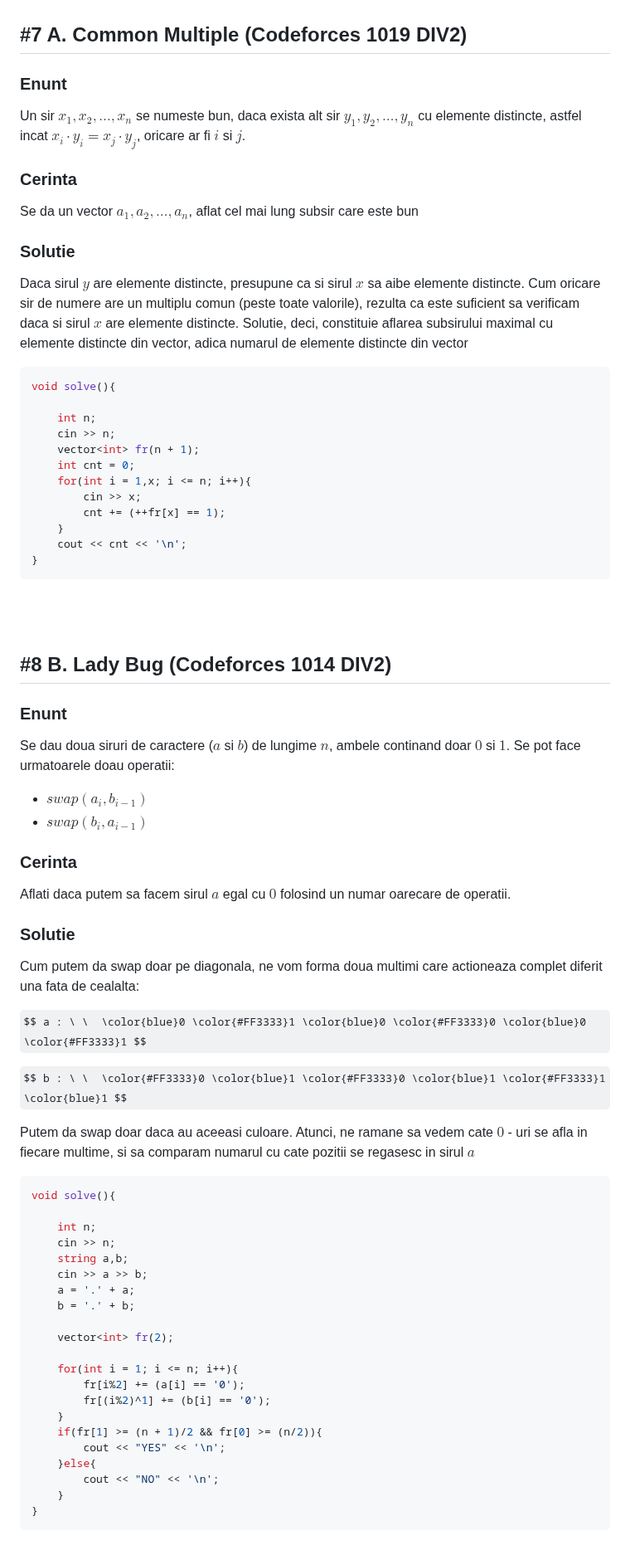
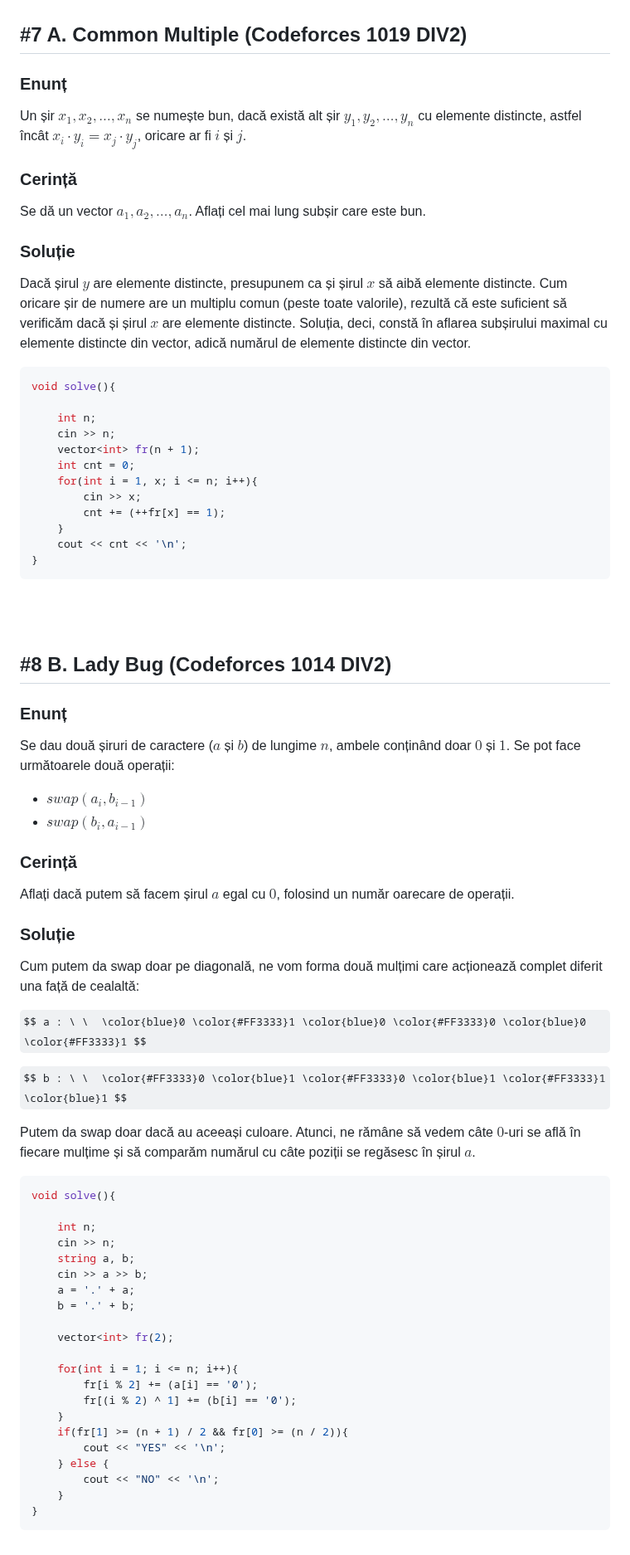
Before and after one commit to Sueyoubeth/Atestat, a Markdown page: maincpp.md, the part around the change. Shown at 83% size. Rendered like a GitHub page; some formulas as TeX source.

````diff
--- a/maincpp.md
+++ b/maincpp.md
@@ -238,17 +238,17 @@ void solve(){
 
 ## #7 A. Common Multiple (Codeforces 1019 DIV2)
 
-### Enunt
+### Enunț
 
-Un sir $x_1, x_2, \dots, x_n$ se numeste bun, daca exista alt sir $y_1,y_2, \dots, y_n$ cu elemente distincte, astfel incat $x_i \cdot y_i = x_j \cdot y_j$, oricare ar fi $i$ si $j$.
+Un șir $x_1, x_2, \dots, x_n$ se numește bun, dacă există alt șir $y_1, y_2, \dots, y_n$ cu elemente distincte, astfel încât $x_i \cdot y_i = x_j \cdot y_j$, oricare ar fi $i$ și $j$.
 
-### Cerinta
+### Cerință
 
-Se da un vector $a_1,a_2, \dots, a_n$, aflat cel mai lung subsir care este bun
+Se dă un vector $a_1, a_2, \dots, a_n$. Aflați cel mai lung subșir care este bun.
 
-### Solutie
+### Soluție
 
-Daca sirul $y$ are elemente distincte, presupune ca si sirul $x$ sa aibe elemente distincte. Cum oricare sir de numere are un multiplu comun (peste toate valorile), rezulta ca este suficient sa verificam daca si sirul $x$ are elemente distincte. Solutie, deci, constituie aflarea subsirului maximal cu elemente distincte din vector, adica numarul de elemente distincte din vector
+Dacă șirul $y$ are elemente distincte, presupunem ca și șirul $x$ să aibă elemente distincte. Cum oricare șir de numere are un multiplu comun (peste toate valorile), rezultă că este suficient să verificăm dacă și șirul $x$ are elemente distincte. Soluția, deci, constă în aflarea subșirului maximal cu elemente distincte din vector, adică numărul de elemente distincte din vector.
 
 ```cpp
 void solve(){
@@ -257,7 +257,7 @@ void solve(){
     cin >> n;
     vector<int> fr(n + 1);
     int cnt = 0;
-    for(int i = 1,x; i <= n; i++){
+    for(int i = 1, x; i <= n; i++){
         cin >> x;
         cnt += (++fr[x] == 1);
     }
@@ -269,32 +269,32 @@ void solve(){
 
 ## #8 B. Lady Bug (Codeforces 1014 DIV2)
 
-### Enunt
+### Enunț
 
-Se dau doua siruri de caractere ($a$ si $b$) de lungime $n$, ambele continand doar $0$ si $1$. Se pot face urmatoarele doau operatii:
-* $swap(a_i,b_{i-1})$
-* $swap(b_i,a_{i-1})$
+Se dau două șiruri de caractere ($a$ și $b$) de lungime $n$, ambele conținând doar $0$ și $1$. Se pot face următoarele două operații:
+* $swap(a_i, b_{i-1})$
+* $swap(b_i, a_{i-1})$
 
-### Cerinta
+### Cerință
 
-Aflati daca putem sa facem sirul $a$ egal cu $0$ folosind un numar oarecare de operatii.
+Aflați dacă putem să facem șirul $a$ egal cu $0$, folosind un număr oarecare de operații.
 
-### Solutie
+### Soluție
 
-Cum putem da swap doar pe diagonala, ne vom forma doua multimi care actioneaza complet diferit una fata de cealalta:
+Cum putem da swap doar pe diagonală, ne vom forma două mulțimi care acționează complet diferit una față de cealaltă:
 
 $$ a : \ \  \color{blue}0 \color{#FF3333}1 \color{blue}0 \color{#FF3333}0 \color{blue}0 \color{#FF3333}1 $$
 
 $$ b : \ \  \color{#FF3333}0 \color{blue}1 \color{#FF3333}0 \color{blue}1 \color{#FF3333}1 \color{blue}1 $$
 
-Putem da swap doar daca au aceeasi culoare. Atunci, ne ramane sa vedem cate $0$ - uri se afla in fiecare multime, si sa comparam numarul cu cate pozitii se regasesc in sirul $a$
+Putem da swap doar dacă au aceeași culoare. Atunci, ne rămâne să vedem câte $0$-uri se află în fiecare mulțime și să comparăm numărul cu câte poziții se regăsesc în șirul $a$.
 
 ```cpp
 void solve(){
 
     int n;
     cin >> n;
-    string a,b;
+    string a, b;
     cin >> a >> b;
     a = '.' + a;
     b = '.' + b;
@@ -302,12 +302,12 @@ void solve(){
     vector<int> fr(2);
 
     for(int i = 1; i <= n; i++){
-        fr[i%2] += (a[i] == '0');
-        fr[(i%2)^1] += (b[i] == '0');
+        fr[i % 2] += (a[i] == '0');
+        fr[(i % 2) ^ 1] += (b[i] == '0');
     }
-    if(fr[1] >= (n + 1)/2 && fr[0] >= (n/2)){
+    if(fr[1] >= (n + 1) / 2 && fr[0] >= (n / 2)){
         cout << "YES" << '\n';
-    }else{
+    } else {
         cout << "NO" << '\n';
     }
 }
````
